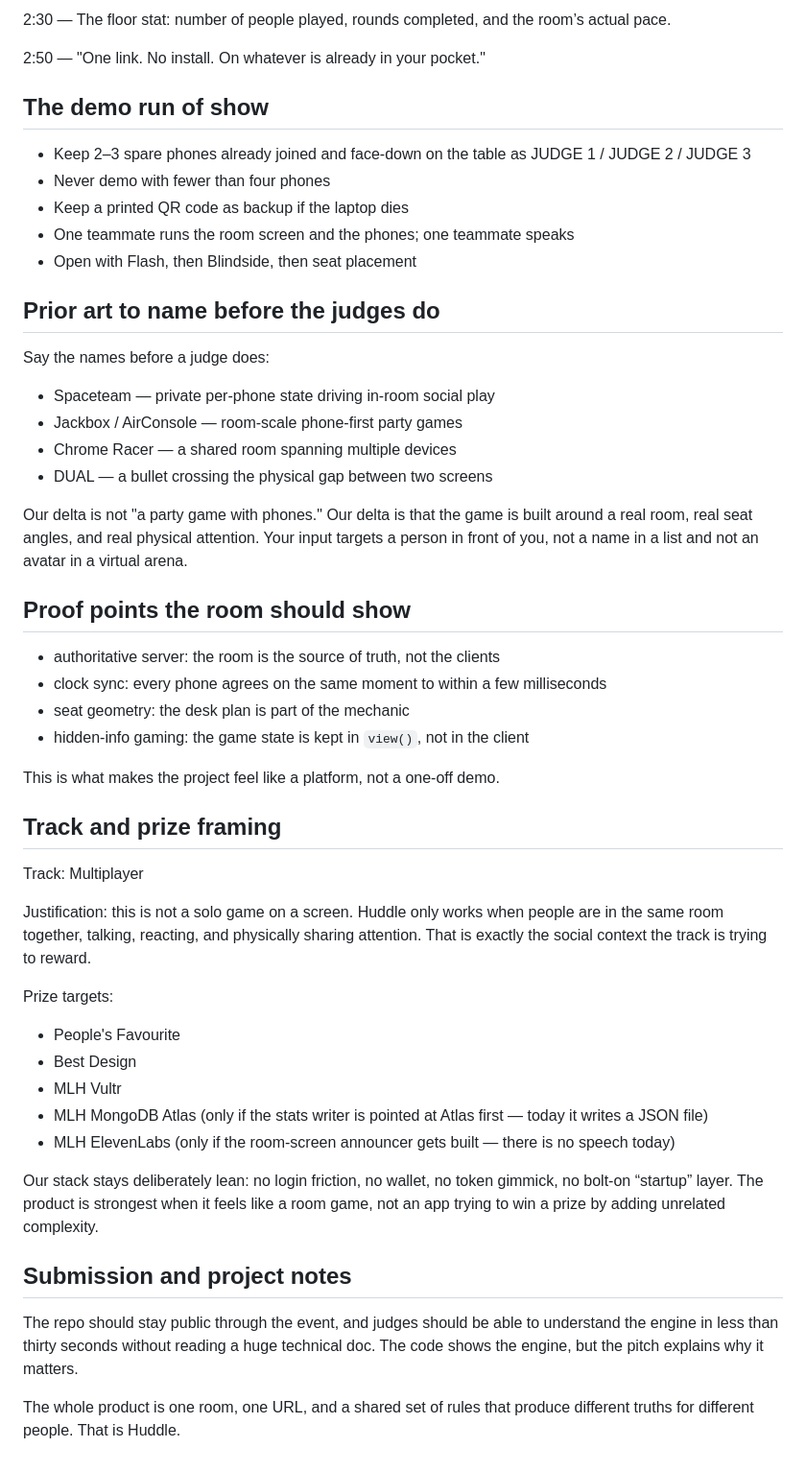
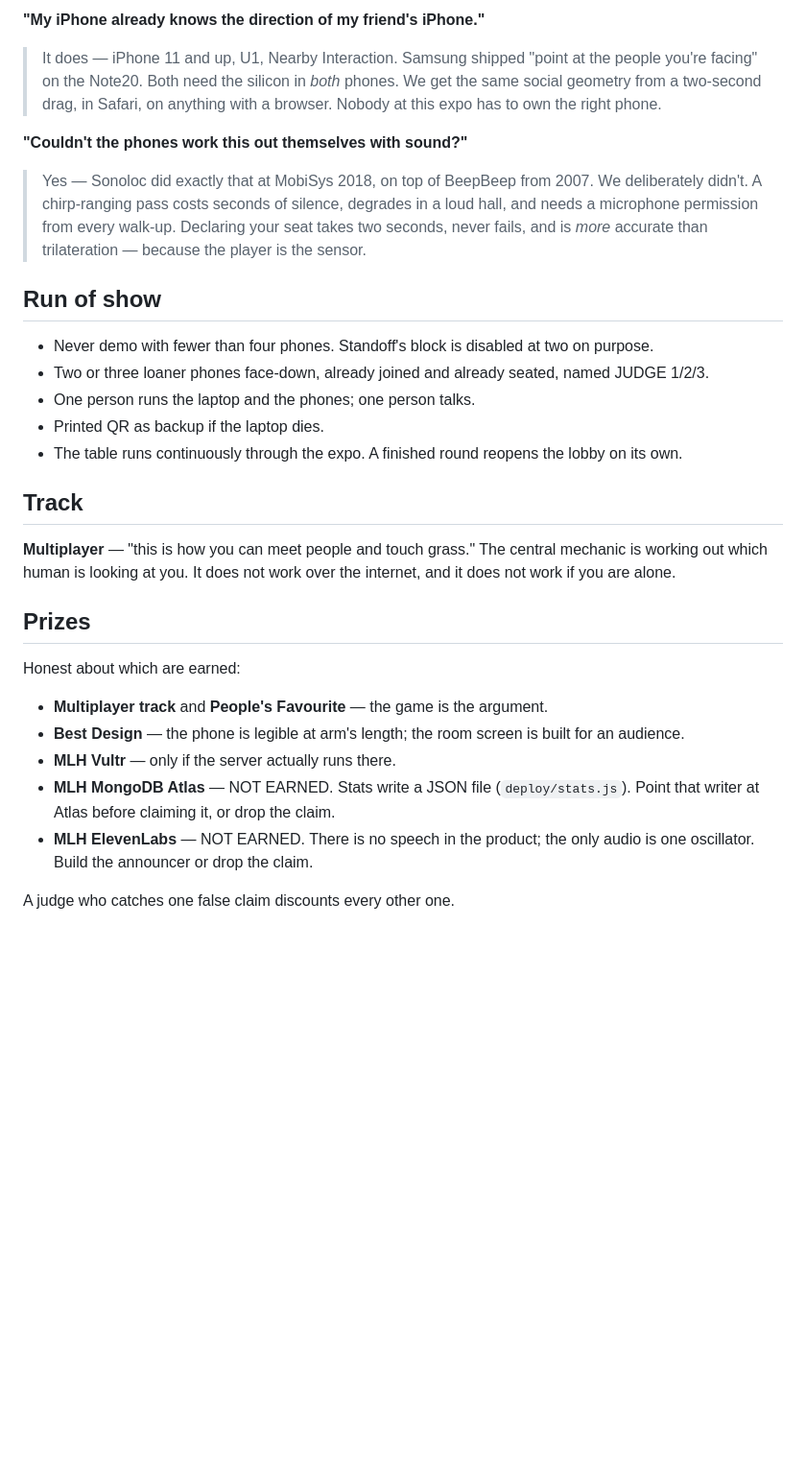
Before and after one commit to Manraj10/huddle, a Markdown page: PITCH.md, the part around one of its changes. Shown at 96% size. Drawn GitHub-style; blank space fills up the shorter version.

```diff
--- a/PITCH.md
+++ b/PITCH.md
@@ -33,54 +71,40 @@ This is the technology layer that makes hidden information possible without leak
 
-2:30 — The floor stat: number of people played, rounds completed, and the room’s actual pace.
+**"My iPhone already knows the direction of my friend's iPhone."**
+> It does — iPhone 11 and up, U1, Nearby Interaction. Samsung shipped "point at the people you're
+> facing" on the Note20. Both need the silicon in *both* phones. We get the same social geometry
+> from a two-second drag, in Safari, on anything with a browser. Nobody at this expo has to own the
+> right phone.
 
-2:50 — "One link. No install. On whatever is already in your pocket."
+**"Couldn't the phones work this out themselves with sound?"**
+> Yes — Sonoloc did exactly that at MobiSys 2018, on top of BeepBeep from 2007. We deliberately
+> didn't. A chirp-ranging pass costs seconds of silence, degrades in a loud hall, and needs a
+> microphone permission from every walk-up. Declaring your seat takes two seconds, never fails, and
+> is *more* accurate than trilateration — because the player is the sensor.
 
-## The demo run of show
+## Run of show
 
-- Keep 2–3 spare phones already joined and face-down on the table as JUDGE 1 / JUDGE 2 / JUDGE 3
-- Never demo with fewer than four phones
-- Keep a printed QR code as backup if the laptop dies
-- One teammate runs the room screen and the phones; one teammate speaks
-- Open with Flash, then Blindside, then seat placement
+- Never demo with fewer than four phones. Standoff's block is disabled at two on purpose.
+- Two or three loaner phones face-down, already joined and already seated, named JUDGE 1/2/3.
+- One person runs the laptop and the phones; one person talks.
+- Printed QR as backup if the laptop dies.
+- The table runs continuously through the expo. A finished round reopens the lobby on its own.
 
-## Prior art to name before the judges do
+## Track
 
-Say the names before a judge does:
+**Multiplayer** — "this is how you can meet people and touch grass." The central mechanic is
+working out which human is looking at you. It does not work over the internet, and it does not work
+if you are alone.
 
-- Spaceteam — private per-phone state driving in-room social play
-- Jackbox / AirConsole — room-scale phone-first party games
-- Chrome Racer — a shared room spanning multiple devices
-- DUAL — a bullet crossing the physical gap between two screens
+## Prizes
 
-Our delta is not "a party game with phones." Our delta is that the game is built around a real room, real seat angles, and real physical attention. Your input targets a person in front of you, not a name in a list and not an avatar in a virtual arena.
+Honest about which are earned:
 
-## Proof points the room should show
+- **Multiplayer track** and **People's Favourite** — the game is the argument.
+- **Best Design** — the phone is legible at arm's length; the room screen is built for an audience.
+- **MLH Vultr** — only if the server actually runs there.
+- **MLH MongoDB Atlas** — NOT EARNED. Stats write a JSON file (`deploy/stats.js`). Point that
+  writer at Atlas before claiming it, or drop the claim.
+- **MLH ElevenLabs** — NOT EARNED. There is no speech in the product; the only audio is one
+  oscillator. Build the announcer or drop the claim.
 
-- authoritative server: the room is the source of truth, not the clients
-- clock sync: every phone agrees on the same moment to within a few milliseconds
-- seat geometry: the desk plan is part of the mechanic
-- hidden-info gaming: the game state is kept in `view()`, not in the client
-
-This is what makes the project feel like a platform, not a one-off demo.
-
-## Track and prize framing
-
-Track: Multiplayer
-
-Justification: this is not a solo game on a screen. Huddle only works when people are in the same room together, talking, reacting, and physically sharing attention. That is exactly the social context the track is trying to reward.
-
-Prize targets:
-
-- People's Favourite
-- Best Design
-- MLH Vultr
-- MLH MongoDB Atlas (only if the stats writer is pointed at Atlas first — today it writes a JSON file)
-- MLH ElevenLabs (only if the room-screen announcer gets built — there is no speech today)
-
-Our stack stays deliberately lean: no login friction, no wallet, no token gimmick, no bolt-on “startup” layer. The product is strongest when it feels like a room game, not an app trying to win a prize by adding unrelated complexity.
-
-## Submission and project notes
-
-The repo should stay public through the event, and judges should be able to understand the engine in less than thirty seconds without reading a huge technical doc. The code shows the engine, but the pitch explains why it matters.
-
-The whole product is one room, one URL, and a shared set of rules that produce different truths for different people. That is Huddle.
+A judge who catches one false claim discounts every other one.
```
Also changed, not shown: other parts of PITCH.md (+54 -16 lines).
